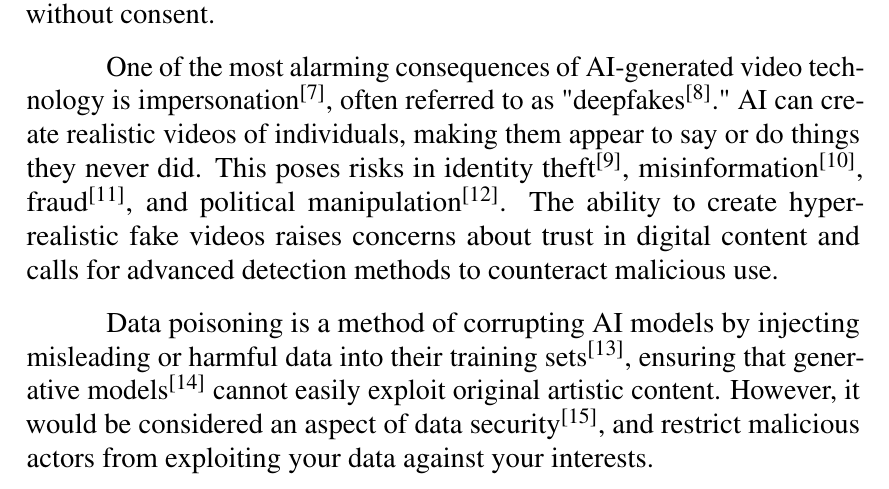
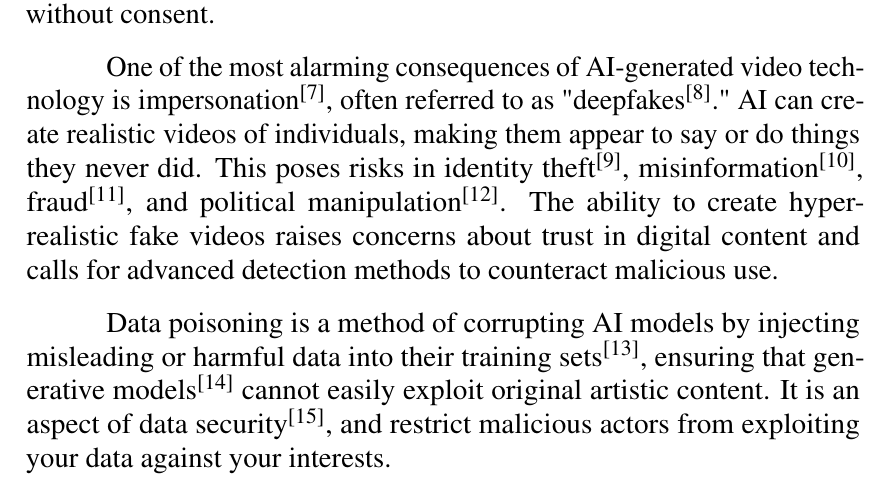
Before and after one commit to Karczel/Protractor, a LaTeX thesis (document.tex, which reads body/introduction.tex): part of page 9 of 38, cut so that both start at the same text. Compiled offline with pdfLaTeX.

Commit message:
Update introduction.tex

```diff
--- a/body/introduction.tex
+++ b/body/introduction.tex
@@ -10,7 +10,7 @@ The widespread use of this AI has led to concerns about copyright infringement\t
 
 One of the most alarming consequences of AI-generated video technology is impersonation\textsuperscript{[7]}, often referred to as "deepfakes\textsuperscript{[8]}." AI can create realistic videos of individuals, making them appear to say or do things they never did. This poses risks in identity theft\textsuperscript{[9]}, misinformation\textsuperscript{[10]}, fraud\textsuperscript{[11]}, and political manipulation\textsuperscript{[12]}. The ability to create hyper-realistic fake videos raises concerns about trust in digital content and calls for advanced detection methods to counteract malicious use.
 
-Data poisoning is a method of corrupting AI models by injecting misleading or harmful data into their training sets\textsuperscript{[13]}, ensuring that generative models\textsuperscript{[14]} cannot easily exploit original artistic content. However, it would be considered an aspect of data security\textsuperscript{[15]}, and restrict malicious actors from exploiting your data against your interests.
+Data poisoning is a method of corrupting AI models by injecting misleading or harmful data into their training sets\textsuperscript{[13]}, ensuring that generative models\textsuperscript{[14]} cannot easily exploit original artistic content. It is an aspect of data security\textsuperscript{[15]}, and restrict malicious actors from exploiting your data against your interests.
 
 \section{Problem Statement}
 \label{section:problem-statement}
```
